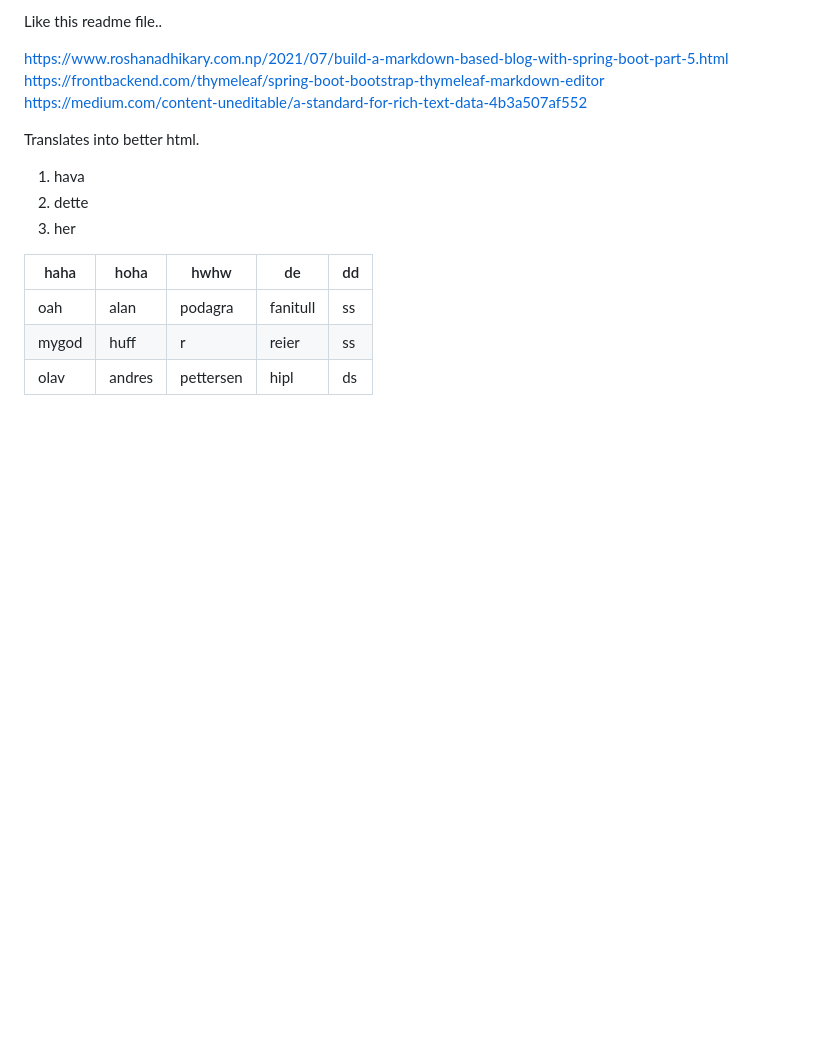
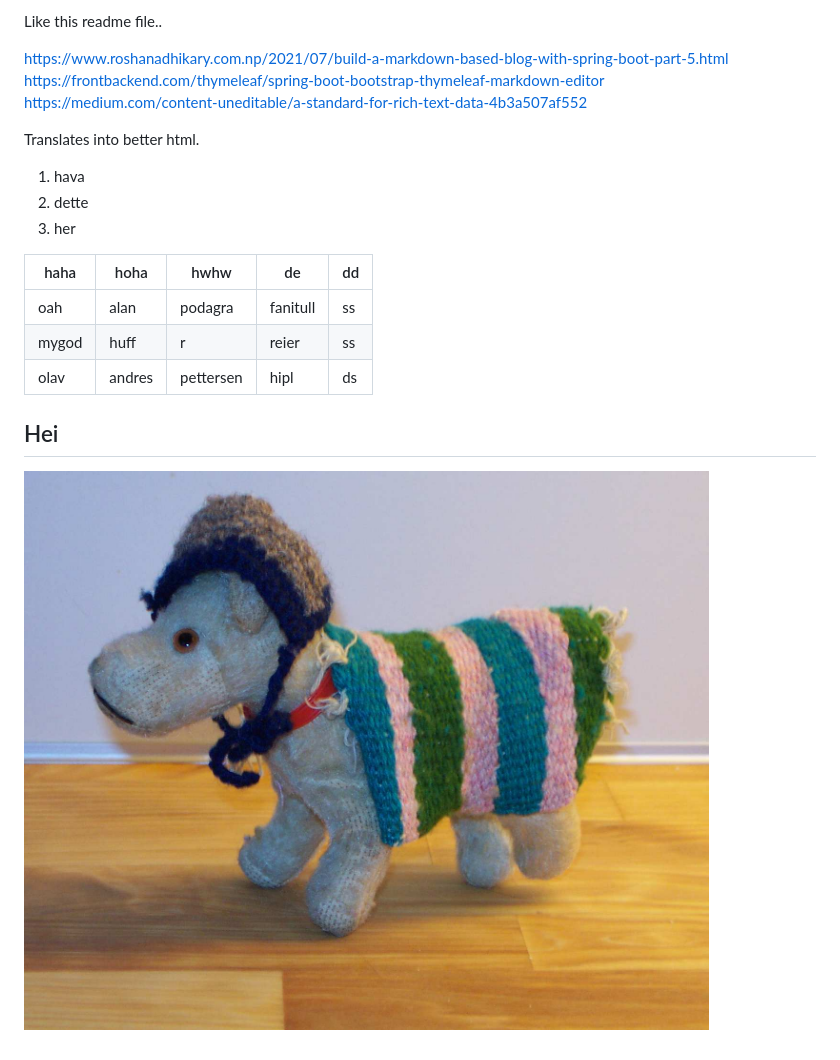
Before and after one commit to hansreier/techreier, a Markdown page: eDrops/readme.md, the part around the change. Rendered like a GitHub page; pictures changed too: eDrops/images/pas.jpg (added); blank space fills up the shorter version.

```diff
--- a/eDrops/readme.md
+++ b/eDrops/readme.md
@@ -265,9 +265,12 @@ Translates into better html.
 2. dette
 3. her
 
-
 | haha  | hoha   | hwhw      | de       | dd |
 |-------|--------|-----------|----------|----|
 | oah   | alan   | podagra   | fanitull | ss |
 | mygod | huff   | r         | reier    | ss |
 | olav  | andres | pettersen | hipl     | ds |
+
+## Hei
+
+![PerSeter](images/pas.jpg "Per Seter")
```
Also changed, not shown: 2 other files.
